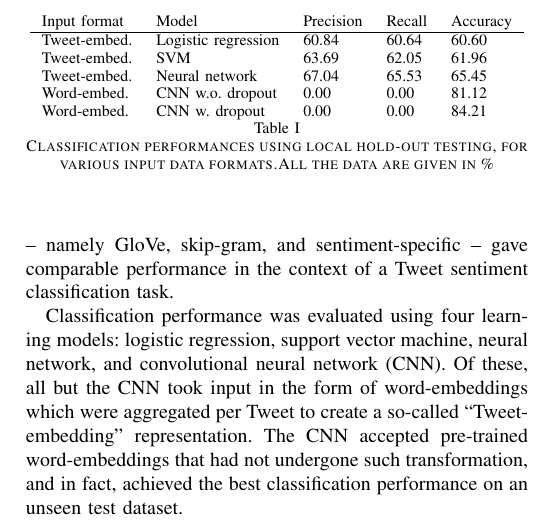
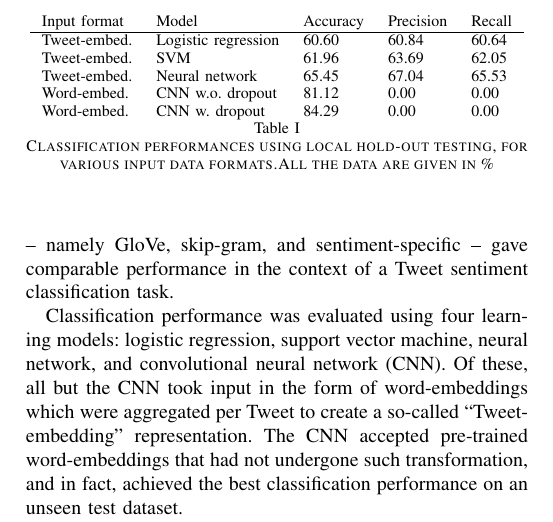
Before and after one commit to epflProjects/MachineLearning, a LaTeX paper (Project02/Report/report.tex, which reads Project02/Report/sec-results.tex): part of page 4 of 4, cut so that both start at the same text. Compiled offline with pdfLaTeX.

Commit message:
switch columns in the table

```diff
--- a/Project02/Report/sec-results.tex
+++ b/Project02/Report/sec-results.tex
@@ -16,13 +16,13 @@ As the two convolutional neural nets were giving the best results, they were tra
 \begin{table}[h]
   \centering
   \begin{tabular}[c]{lllll}
-    Input format&Model&Precision&Recall&Accuracy\\
+    Input format&Model&Accuracy&Precision&Recall\\
     \hline
-    Tweet-embed.&Logistic regression &    60.84   & 60.64 & 60.60 \\
-    Tweet-embed.&SVM                 &   63.69     & 62.05  & 61.96 \\
-    Tweet-embed.&Neural network	& 67.04	& 65.53	& 65.45 \\
-    Word-embed.&CNN w.o. dropout   & 0.00	& 0.00	&  81.12 \\
-    Word-embed.&CNN w. dropout & 0.00 & 0.00 & 84.21
+    Tweet-embed.&Logistic regression & 60.60 &    60.84   & 60.64  \\
+    Tweet-embed.&SVM             & 61.96    &   63.69     & 62.05   \\
+    Tweet-embed.&Neural network & 65.45	& 67.04	& 65.53	 \\
+    Word-embed.&CNN w.o. dropout &  81.12  & 0.00	& 0.00	 \\
+    Word-embed.&CNN w. dropout & 84.29 & 0.00 & 0.00
 
   \end{tabular}
   \caption{Classification performances using local hold-out testing, for various input data formats.All the data are given in \%}
```
